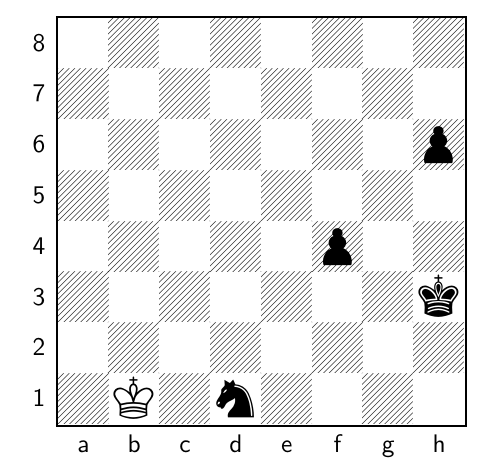
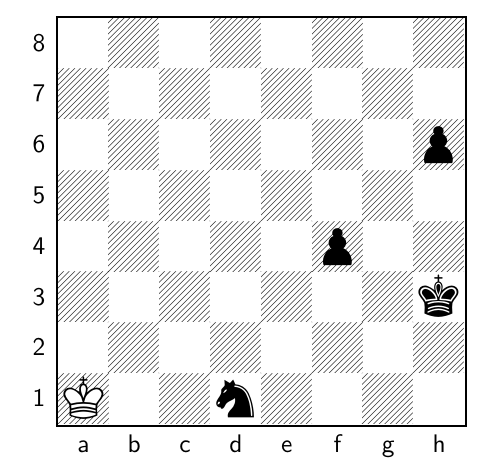
Before and after one commit to TomCasavant/latex-chess, a LaTeX document (default_filepath.tex): part of the page, cut so that both start at the same text. Compiled offline with pdfLaTeX.

Commit message:
[automated] Regenerate text/pdf for chessboard

```diff
--- a/default_filepath.tex
+++ b/default_filepath.tex
@@ -13,6 +13,6 @@
 \normalsize%
 \setchessboard{showmover=false}%
 \newgame%
-\fenboard{8/8/7p/8/5p2/7k/8/1K1n4 w - - 22 165}%
+\fenboard{8/8/7p/8/5p2/7k/8/K2n4 b - - 23 165}%
 \chessboard%
 \end{document}
```
Also changed, not shown: chessboard.png, chessboard_display.pdf.
